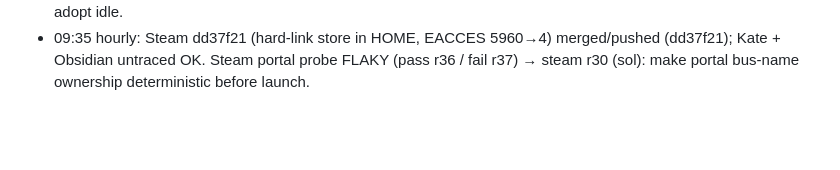
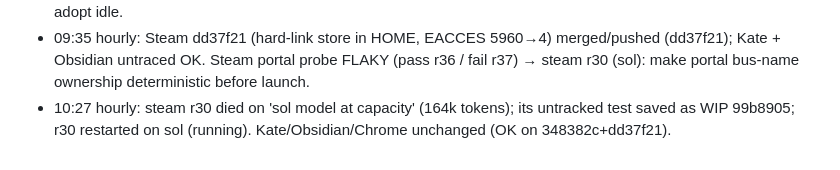
Before and after one commit to MatonOS-dev/MatonOS, a Markdown page: HANDOVER-2026-10-27.md, the part around the change. GitHub-like rendering; blank space fills up the shorter version.

Commit message:
handover: 10:27
Co-Authored-By: Claude Opus 5.5 <noreply@anthropic.com>

```diff
--- a/HANDOVER-2026-10-27.md
+++ b/HANDOVER-2026-10-27.md
@@ -158,3 +158,4 @@ If a luna round only adds diagnostics twice, go to sol.
 - 07:32: **BINDER LEAK FIXED** (chrome-sol r29 sol: fullscreen-state guard; IRemoteCallback per decoration event). main 765b2ca pushed: Kate 91 / Chrome 38 flat 70 s untraced, 0 kills, both alive; Chrome ToS dialog renders. Steam r28 (sol): outer bwrap signalfd never gets SIGCHLD (suspect our continuous reaper d2b4a98). chrome-sol + fork-adopt idle.
 - 08:32 hourly: Steam 348382c (SIGCHLD to EGL worker) merged/pushed: portal probe completes, no D-Bus dialog, steamwebhelper execs 9× (restart loop), no window → steam r29 (sol). Kate untraced OK. chrome-sol/fork-adopt idle.
 - 09:35 hourly: Steam dd37f21 (hard-link store in HOME, EACCES 5960→4) merged/pushed (dd37f21); Kate + Obsidian untraced OK. Steam portal probe FLAKY (pass r36 / fail r37) → steam r30 (sol): make portal bus-name ownership deterministic before launch.
+- 10:27 hourly: steam r30 died on 'sol model at capacity' (164k tokens); its untracked test saved as WIP 99b8905; r30 restarted on sol (running). Kate/Obsidian/Chrome unchanged (OK on 348382c+dd37f21).
```
